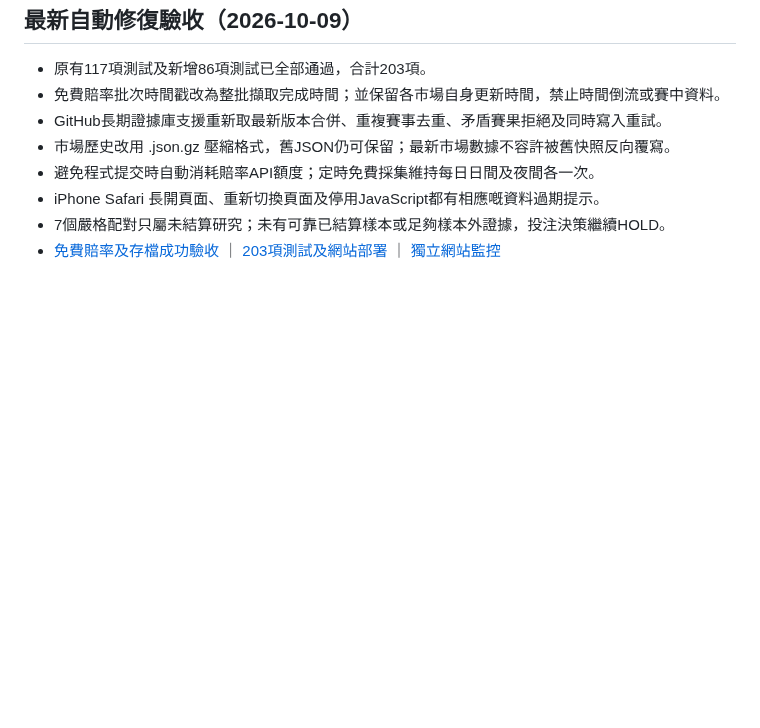
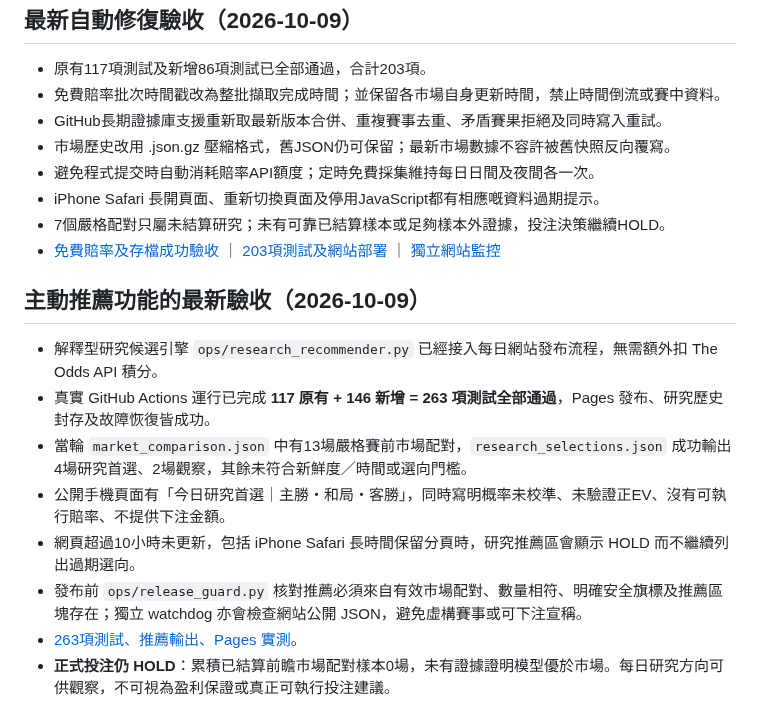
Before and after one commit to CHANCHUNWA1989/football-king-report, a Markdown page: DEPLOYMENT_STATUS.md, the part around the change. Drawn GitHub-style; blank space fills up the shorter version.

Commit message:
更新繁體中文說明：真實研究選向、自動棄權、10小時安全及263項雲端測試

```diff
--- a/DEPLOYMENT_STATUS.md
+++ b/DEPLOYMENT_STATUS.md
@@ -49,3 +49,14 @@
 - iPhone Safari 長開頁面、重新切換頁面及停用JavaScript都有相應嘅資料過期提示。
 - 7個嚴格配對只屬未結算研究；未有可靠已結算樣本或足夠樣本外證據，投注決策繼續HOLD。
 - [免費賠率及存檔成功驗收](https://github.com/CHANCHUNWA1989/football-king-report/actions/runs/37886933756) ｜ [203項測試及網站部署](https://github.com/CHANCHUNWA1989/football-king-report/actions/runs/37887001630) ｜ [獨立網站監控](https://github.com/CHANCHUNWA1989/football-king-report/actions/runs/37887081704)
+
+## 主動推薦功能的最新驗收（2026-10-09）
+
+- 解釋型研究候選引擎 `ops/research_recommender.py` 已經接入每日網站發布流程，無需額外扣 The Odds API 積分。
+- 真實 GitHub Actions 運行已完成 **117 原有 + 146 新增 = 263 項測試全部通過**，Pages 發布、研究歷史封存及故障恢復皆成功。
+- 當輪 `market_comparison.json` 中有13場嚴格賽前市場配對，`research_selections.json` 成功輸出4場研究首選、2場觀察，其餘未符合新鮮度／時間或選向門檻。
+- 公開手機頁面有「今日研究首選｜主勝・和局・客勝」，同時寫明概率未校準、未驗證正EV、沒有可執行賠率、不提供下注金額。
+- 網頁超過10小時未更新，包括 iPhone Safari 長時間保留分頁時，研究推薦區會顯示 HOLD 而不繼續列出過期選向。
+- 發布前 `ops/release_guard.py` 核對推薦必須來自有效市場配對、數量相符、明確安全旗標及推薦區塊存在；獨立 watchdog 亦會檢查網站公開 JSON，避免虛構賽事或可下注宣稱。
+- [263項測試、推薦輸出、Pages 實測](https://github.com/CHANCHUNWA1989/football-king-report/actions/runs/37897181579)。
+- **正式投注仍 HOLD**：累積已結算前瞻市場配對樣本0場，未有證據證明模型優於市場。每日研究方向可供觀察，不可視為盈利保證或真正可執行投注建議。
```
